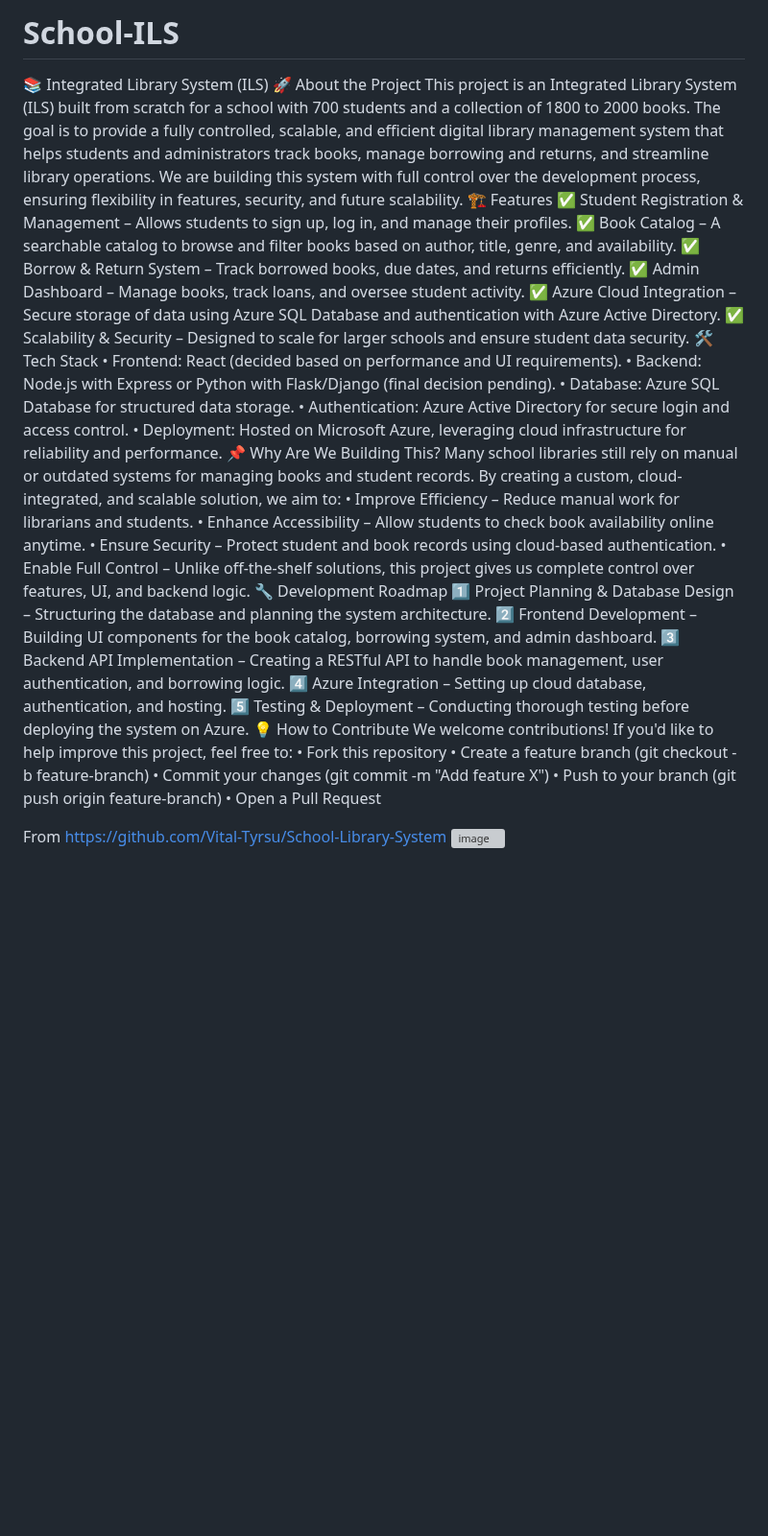
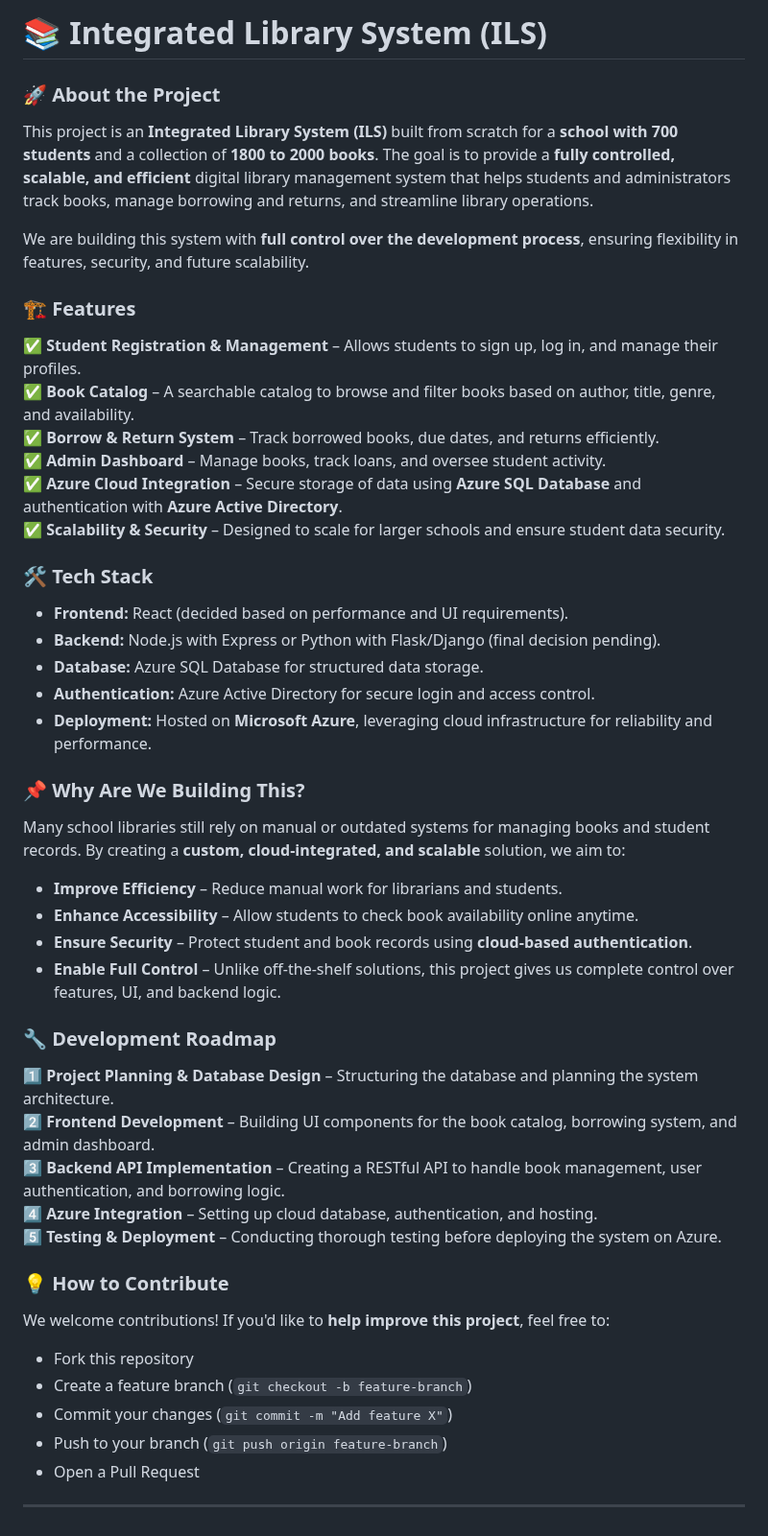
Before and after one commit to Vital-Tyrsu/School-ILS, a Markdown page: README.md, the part around the change. Shown at 96% size. Rendered like a GitHub page; blank space fills up the shorter version; grey boxes are pictures that could not be loaded.

```diff
--- a/README.md
+++ b/README.md
@@ -1,40 +1,53 @@
-# School-ILS
-📚 Integrated Library System (ILS)
-🚀 About the Project
-This project is an Integrated Library System (ILS) built from scratch for a school with 700 students and a collection of 1800 to 2000 books. The goal is to provide a fully controlled, scalable, and efficient digital library management system that helps students and administrators track books, manage borrowing and returns, and streamline library operations.
-We are building this system with full control over the development process, ensuring flexibility in features, security, and future scalability.
-🏗️ Features
-✅ Student Registration & Management – Allows students to sign up, log in, and manage their profiles.
-✅ Book Catalog – A searchable catalog to browse and filter books based on author, title, genre, and availability.
-✅ Borrow & Return System – Track borrowed books, due dates, and returns efficiently.
-✅ Admin Dashboard – Manage books, track loans, and oversee student activity.
-✅ Azure Cloud Integration – Secure storage of data using Azure SQL Database and authentication with Azure Active Directory.
-✅ Scalability & Security – Designed to scale for larger schools and ensure student data security.
-🛠️ Tech Stack
-	• Frontend: React (decided based on performance and UI requirements).
-	• Backend: Node.js with Express or Python with Flask/Django (final decision pending).
-	• Database: Azure SQL Database for structured data storage.
-	• Authentication: Azure Active Directory for secure login and access control.
-	• Deployment: Hosted on Microsoft Azure, leveraging cloud infrastructure for reliability and performance.
-📌 Why Are We Building This?
-Many school libraries still rely on manual or outdated systems for managing books and student records. By creating a custom, cloud-integrated, and scalable solution, we aim to:
-	• Improve Efficiency – Reduce manual work for librarians and students.
-	• Enhance Accessibility – Allow students to check book availability online anytime.
-	• Ensure Security – Protect student and book records using cloud-based authentication.
-	• Enable Full Control – Unlike off-the-shelf solutions, this project gives us complete control over features, UI, and backend logic.
-🔧 Development Roadmap
-1️⃣ Project Planning & Database Design – Structuring the database and planning the system architecture.
-2️⃣ Frontend Development – Building UI components for the book catalog, borrowing system, and admin dashboard.
-3️⃣ Backend API Implementation – Creating a RESTful API to handle book management, user authentication, and borrowing logic.
-4️⃣ Azure Integration – Setting up cloud database, authentication, and hosting.
-5️⃣ Testing & Deployment – Conducting thorough testing before deploying the system on Azure.
-💡 How to Contribute
-We welcome contributions! If you'd like to help improve this project, feel free to:
-	• Fork this repository
-	• Create a feature branch (git checkout -b feature-branch)
-	• Commit your changes (git commit -m "Add feature X")
-	• Push to your branch (git push origin feature-branch)
-	• Open a Pull Request
+# 📚 Integrated Library System (ILS)
 
-From <https://github.com/Vital-Tyrsu/School-Library-System>
-![image](https://github.com/user-attachments/assets/1b42816a-4f07-424e-afbc-002194b854ba)
+### 🚀 About the Project
+
+This project is an **Integrated Library System (ILS)** built from scratch for a **school with 700 students** and a collection of **1800 to 2000 books**. The goal is to provide a **fully controlled, scalable, and efficient** digital library management system that helps students and administrators track books, manage borrowing and returns, and streamline library operations.
+
+We are building this system with **full control over the development process**, ensuring flexibility in features, security, and future scalability.
+
+### 🏗️ Features
+
+✅ **Student Registration & Management** – Allows students to sign up, log in, and manage their profiles.
+✅ **Book Catalog** – A searchable catalog to browse and filter books based on author, title, genre, and availability.
+✅ **Borrow & Return System** – Track borrowed books, due dates, and returns efficiently.
+✅ **Admin Dashboard** – Manage books, track loans, and oversee student activity.
+✅ **Azure Cloud Integration** – Secure storage of data using **Azure SQL Database** and authentication with **Azure Active Directory**.
+✅ **Scalability & Security** – Designed to scale for larger schools and ensure student data security.
+
+### 🛠️ Tech Stack
+
+- **Frontend:** React (decided based on performance and UI requirements).
+- **Backend:** Node.js with Express or Python with Flask/Django (final decision pending).
+- **Database:** Azure SQL Database for structured data storage.
+- **Authentication:** Azure Active Directory for secure login and access control.
+- **Deployment:** Hosted on **Microsoft Azure**, leveraging cloud infrastructure for reliability and performance.
+
+### 📌 Why Are We Building This?
+
+Many school libraries still rely on manual or outdated systems for managing books and student records. By creating a **custom, cloud-integrated, and scalable** solution, we aim to:
+
+- **Improve Efficiency** – Reduce manual work for librarians and students.
+- **Enhance Accessibility** – Allow students to check book availability online anytime.
+- **Ensure Security** – Protect student and book records using **cloud-based authentication**.
+- **Enable Full Control** – Unlike off-the-shelf solutions, this project gives us complete control over features, UI, and backend logic.
+
+### 🔧 Development Roadmap
+
+1️⃣ **Project Planning & Database Design** – Structuring the database and planning the system architecture.
+2️⃣ **Frontend Development** – Building UI components for the book catalog, borrowing system, and admin dashboard.
+3️⃣ **Backend API Implementation** – Creating a RESTful API to handle book management, user authentication, and borrowing logic.
+4️⃣ **Azure Integration** – Setting up cloud database, authentication, and hosting.
+5️⃣ **Testing & Deployment** – Conducting thorough testing before deploying the system on Azure.
+
+### 💡 How to Contribute
+
+We welcome contributions! If you'd like to **help improve this project**, feel free to:
+
+- Fork this repository
+- Create a feature branch (`git checkout -b feature-branch`)
+- Commit your changes (`git commit -m "Add feature X"`)
+- Push to your branch (`git push origin feature-branch`)
+- Open a Pull Request
+
+---
```
